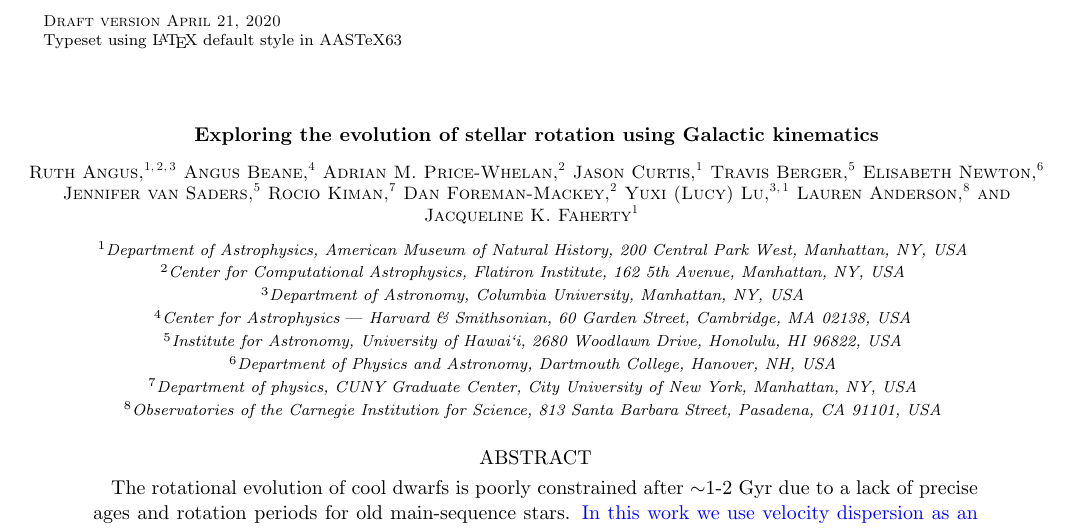
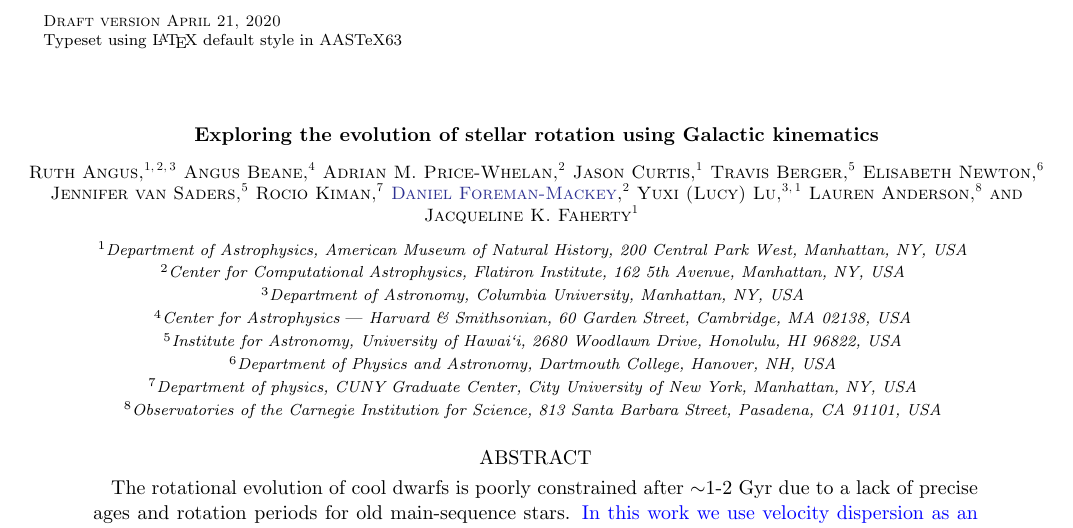
Before and after one commit to RuthAngus/kinematics-and-rotation, a LaTeX paper (paper/ms63.tex): part of page 1 of 14, cut so that both start at the same text. Compiled offline with pdfLaTeX.

Commit message:
I'm not procrastinating... YOU'RE procrastinating!

```diff
--- a/paper/ms63.tex
+++ b/paper/ms63.tex
@@ -139,7 +139,7 @@ Woodlawn Drive, Honolulu, HI 96822, USA}
 \affiliation{Department of physics, CUNY Graduate Center, City
 University of New York, Manhattan, NY, USA}
 
-\author{Dan Foreman-Mackey}
+\author[0000-0002-9328-5652]{Daniel Foreman-Mackey}
 \affiliation{Center for Computational Astrophysics, Flatiron Institute,
 162 5th Avenue, Manhattan, NY, USA}
 
```
